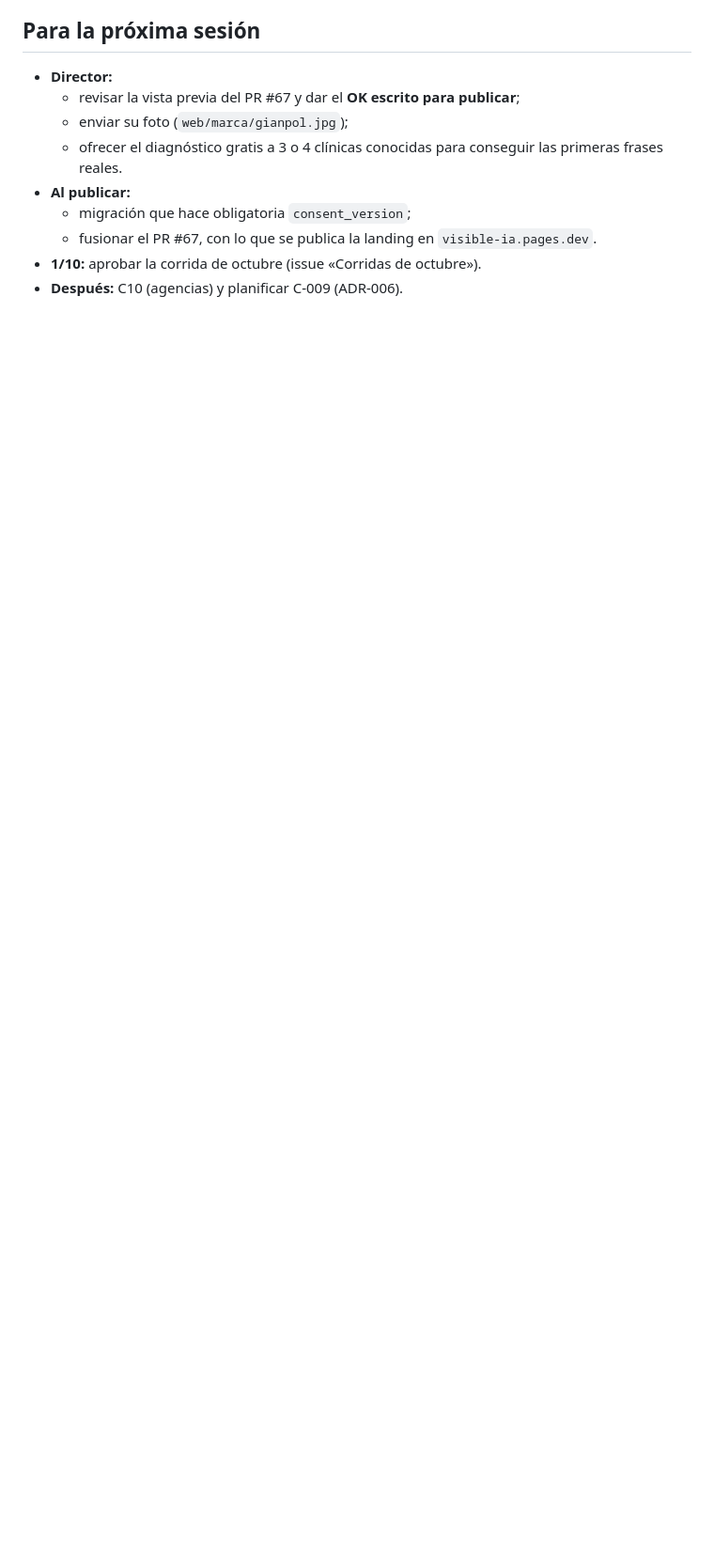
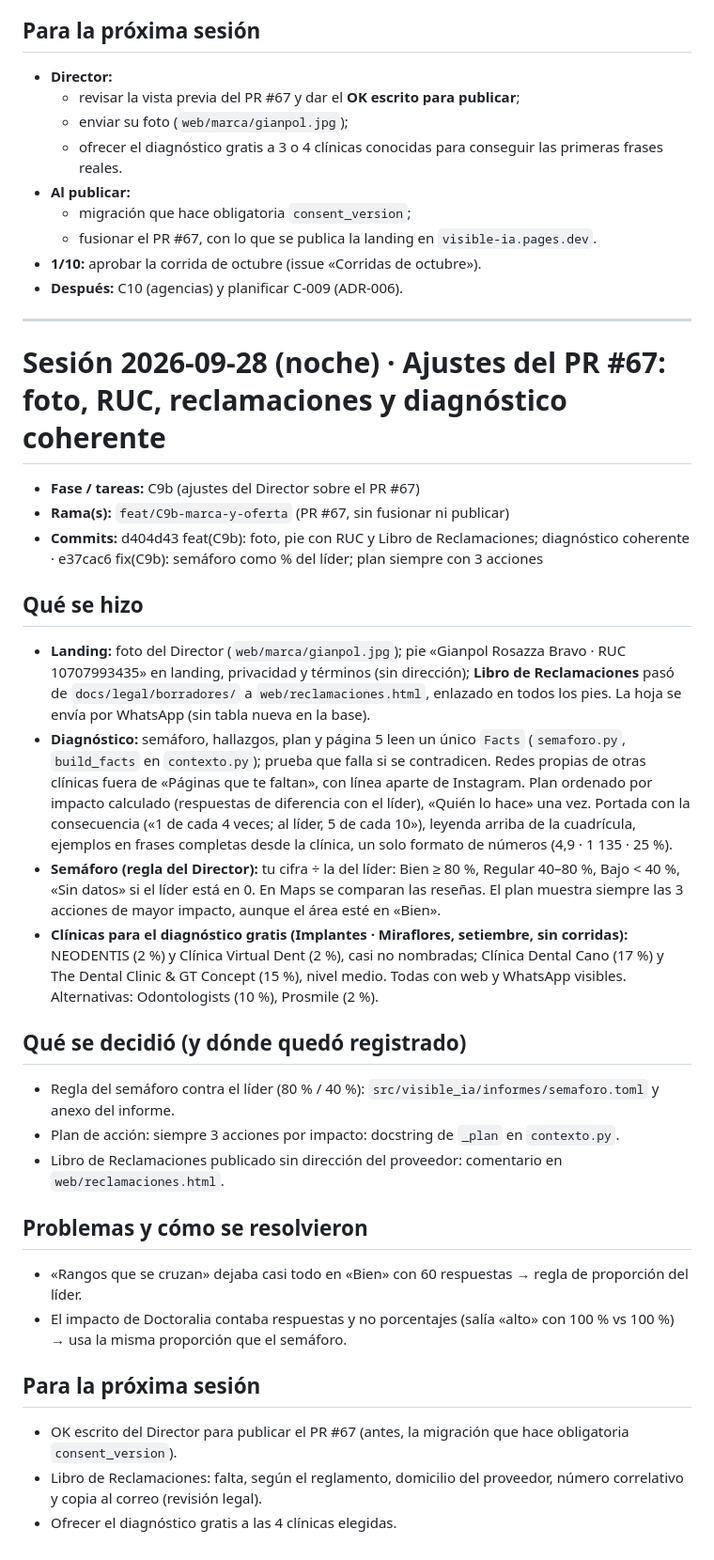
Before and after one commit to GGThomson/visible-ia, a Markdown page: memoria/bitacora/2026-09-28-marca-eminia-c9b.md, the part around the change. Shown at 94% size. GitHub-like rendering; blank space fills up the shorter version.

Commit message:
docs: sincroniza memoria y docs desde feat/C9b-marca-y-oferta (2026-09-28)
Co-Authored-By: Claude Opus 5.5 <noreply@anthropic.com>

```diff
--- a/memoria/bitacora/2026-09-28-marca-eminia-c9b.md
+++ b/memoria/bitacora/2026-09-28-marca-eminia-c9b.md
@@ -71,3 +71,31 @@
   - fusionar el PR #67, con lo que se publica la landing en `visible-ia.pages.dev`.
 - **1/10:** aprobar la corrida de octubre (issue «Corridas de octubre»).
 - **Después:** C10 (agencias) y planificar C-009 (ADR-006).
+
+---
+
+# Sesión 2026-09-28 (noche) · Ajustes del PR #67: foto, RUC, reclamaciones y diagnóstico coherente
+
+- **Fase / tareas:** C9b (ajustes del Director sobre el PR #67)
+- **Rama(s):** `feat/C9b-marca-y-oferta` (PR #67, sin fusionar ni publicar)
+- **Commits:** d404d43 feat(C9b): foto, pie con RUC y Libro de Reclamaciones; diagnóstico coherente · e37cac6 fix(C9b): semáforo como % del líder; plan siempre con 3 acciones
+
+## Qué se hizo
+- **Landing:** foto del Director (`web/marca/gianpol.jpg`); pie «Gianpol Rosazza Bravo · RUC 10707993435» en landing, privacidad y términos (sin dirección); **Libro de Reclamaciones** pasó de `docs/legal/borradores/` a `web/reclamaciones.html`, enlazado en todos los pies. La hoja se envía por WhatsApp (sin tabla nueva en la base).
+- **Diagnóstico:** semáforo, hallazgos, plan y página 5 leen un único `Facts` (`semaforo.py`, `build_facts` en `contexto.py`); prueba que falla si se contradicen. Redes propias de otras clínicas fuera de «Páginas que te faltan», con línea aparte de Instagram. Plan ordenado por impacto calculado (respuestas de diferencia con el líder), «Quién lo hace» una vez. Portada con la consecuencia («1 de cada 4 veces; al líder, 5 de cada 10»), leyenda arriba de la cuadrícula, ejemplos en frases completas desde la clínica, un solo formato de números (4,9 · 1 135 · 25 %).
+- **Semáforo (regla del Director):** tu cifra ÷ la del líder: Bien ≥ 80 %, Regular 40–80 %, Bajo < 40 %, «Sin datos» si el líder está en 0. En Maps se comparan las reseñas. El plan muestra siempre las 3 acciones de mayor impacto, aunque el área esté en «Bien».
+- **Clínicas para el diagnóstico gratis (Implantes · Miraflores, setiembre, sin corridas):** NEODENTIS (2 %) y Clínica Virtual Dent (2 %), casi no nombradas; Clínica Dental Cano (17 %) y The Dental Clinic & GT Concept (15 %), nivel medio. Todas con web y WhatsApp visibles. Alternativas: Odontologists (10 %), Prosmile (2 %).
+
+## Qué se decidió (y dónde quedó registrado)
+- Regla del semáforo contra el líder (80 % / 40 %): `src/visible_ia/informes/semaforo.toml` y anexo del informe.
+- Plan de acción: siempre 3 acciones por impacto: docstring de `_plan` en `contexto.py`.
+- Libro de Reclamaciones publicado sin dirección del proveedor: comentario en `web/reclamaciones.html`.
+
+## Problemas y cómo se resolvieron
+- «Rangos que se cruzan» dejaba casi todo en «Bien» con 60 respuestas → regla de proporción del líder.
+- El impacto de Doctoralia contaba respuestas y no porcentajes (salía «alto» con 100 % vs 100 %) → usa la misma proporción que el semáforo.
+
+## Para la próxima sesión
+- OK escrito del Director para publicar el PR #67 (antes, la migración que hace obligatoria `consent_version`).
+- Libro de Reclamaciones: falta, según el reglamento, domicilio del proveedor, número correlativo y copia al correo (revisión legal).
+- Ofrecer el diagnóstico gratis a las 4 clínicas elegidas.
```
Also changed, not shown: memoria/ESTADO.md (+4 -4 lines), memoria/contexto-rapido.md (+1 -1 lines).
